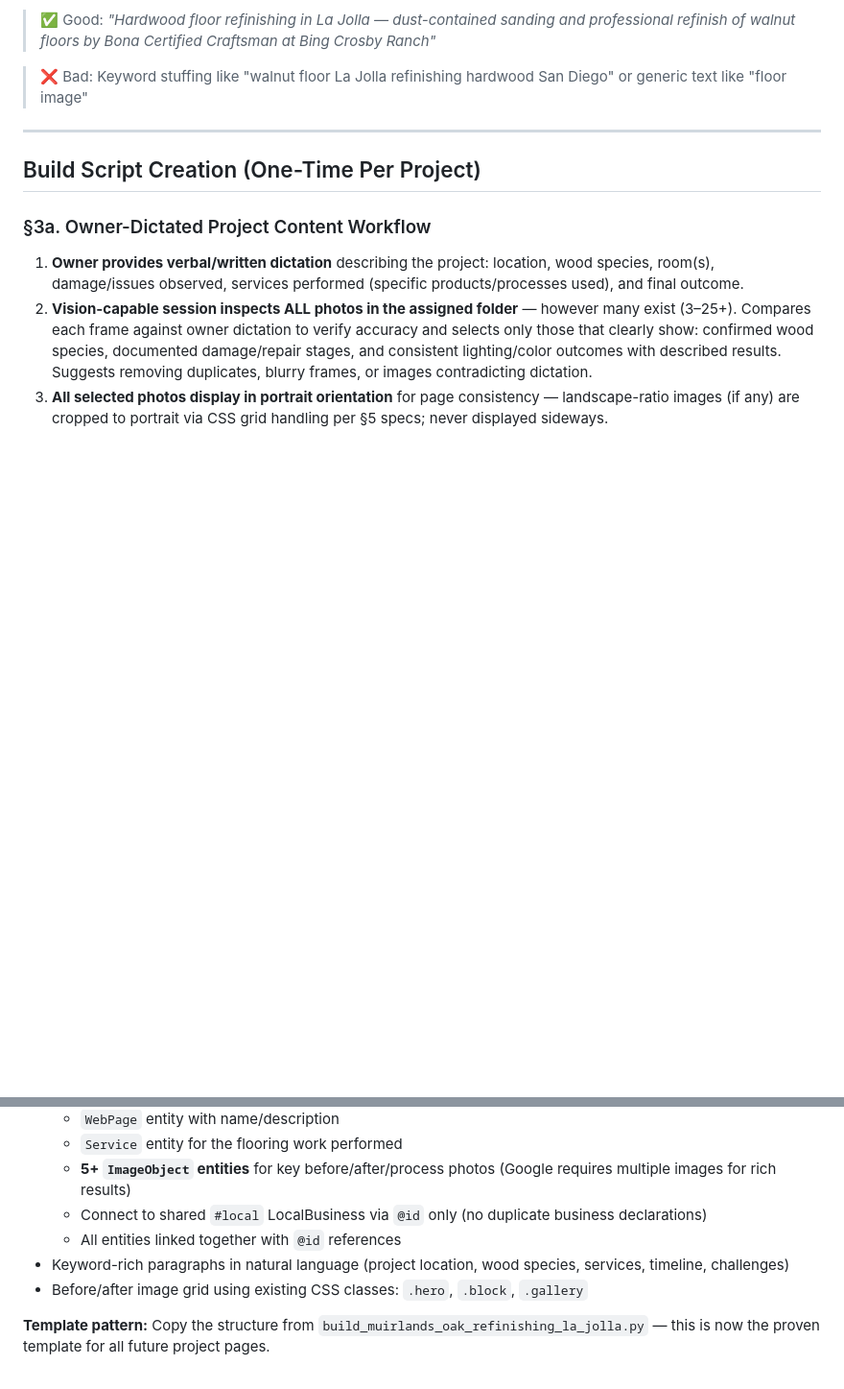
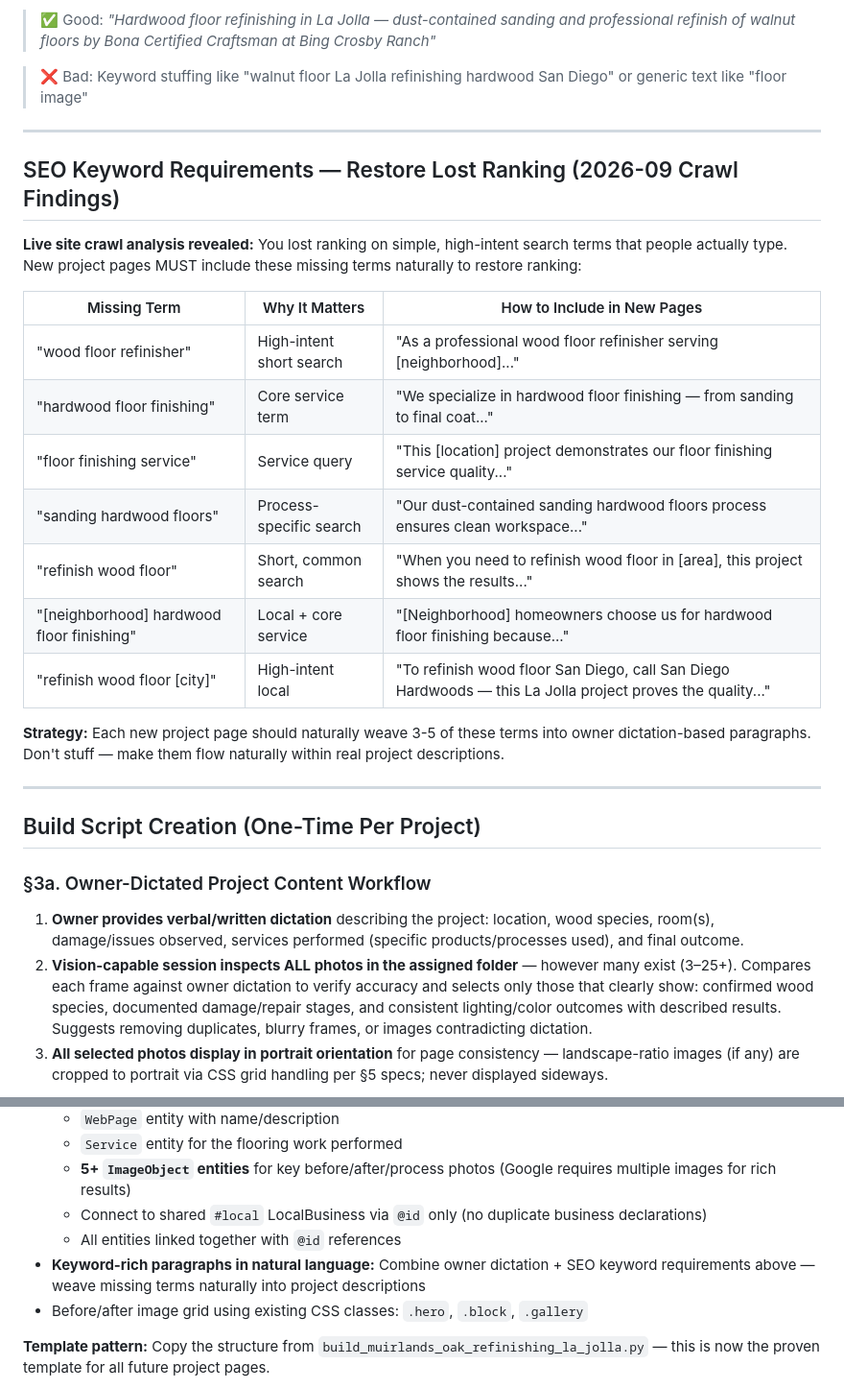
Before and after one commit to oakflooring74-hub/sd-hardwoods, a Markdown page: docs/INDIVIDUAL_PROJECT_PAGES_WORKFLOW.md, 2 parts joined by grey strips. Shown at 96% size. Drawn GitHub-style; blank space fills up the shorter version.

```diff
--- a/docs/INDIVIDUAL_PROJECT_PAGES_WORKFLOW.md
+++ b/docs/INDIVIDUAL_PROJECT_PAGES_WORKFLOW.md
@@ -89,6 +89,24 @@ Write natural sentences that include your main keyword once (no stuffing):
 
 ---
 
+## SEO Keyword Requirements — Restore Lost Ranking (2026-09 Crawl Findings)
+
+**Live site crawl analysis revealed:** You lost ranking on simple, high-intent search terms that people actually type. New project pages MUST include these missing terms naturally to restore ranking:
+
+| Missing Term | Why It Matters | How to Include in New Pages |
+|--------------|----------------|------------------------------|
+| "wood floor refinisher" | High-intent short search | "As a professional wood floor refinisher serving [neighborhood]..." |
+| "hardwood floor finishing" | Core service term | "We specialize in hardwood floor finishing — from sanding to final coat..." |
+| "floor finishing service" | Service query | "This [location] project demonstrates our floor finishing service quality..." |
+| "sanding hardwood floors" | Process-specific search | "Our dust-contained sanding hardwood floors process ensures clean workspace..." |
+| "refinish wood floor" | Short, common search | "When you need to refinish wood floor in [area], this project shows the results..." |
+| "[neighborhood] hardwood floor finishing" | Local + core service | "[Neighborhood] homeowners choose us for hardwood floor finishing because..." |
+| "refinish wood floor [city]" | High-intent local | "To refinish wood floor San Diego, call San Diego Hardwoods — this La Jolla project proves the quality..." |
+
+**Strategy:** Each new project page should naturally weave 3-5 of these terms into owner dictation-based paragraphs. Don't stuff — make them flow naturally within real project descriptions.
+
+---
+
 ## Build Script Creation (One-Time Per Project)
 
 ### §3a. Owner-Dictated Project Content Workflow
@@ -108,7 +126,7 @@ This Python script generates the page HTML using the existing build system. It r
   - **5+ `ImageObject` entities** for key before/after/process photos (Google requires multiple images for rich results)
   - Connect to shared `#local` LocalBusiness via `@id` only (no duplicate business declarations)
   - All entities linked together with `@id` references
-- Keyword-rich paragraphs in natural language (project location, wood species, services, timeline, challenges)
+- **Keyword-rich paragraphs in natural language:** Combine owner dictation + SEO keyword requirements above — weave missing terms naturally into project descriptions
 - Before/after image grid using existing CSS classes: `.hero`, `.block`, `.gallery`
 
 **Template pattern:** Copy the structure from `build_muirlands_oak_refinishing_la_jolla.py` — this is now the proven template for all future project pages.
```
Also changed, not shown: docs/NEXT_SESSION.md (+24 -10 lines).
